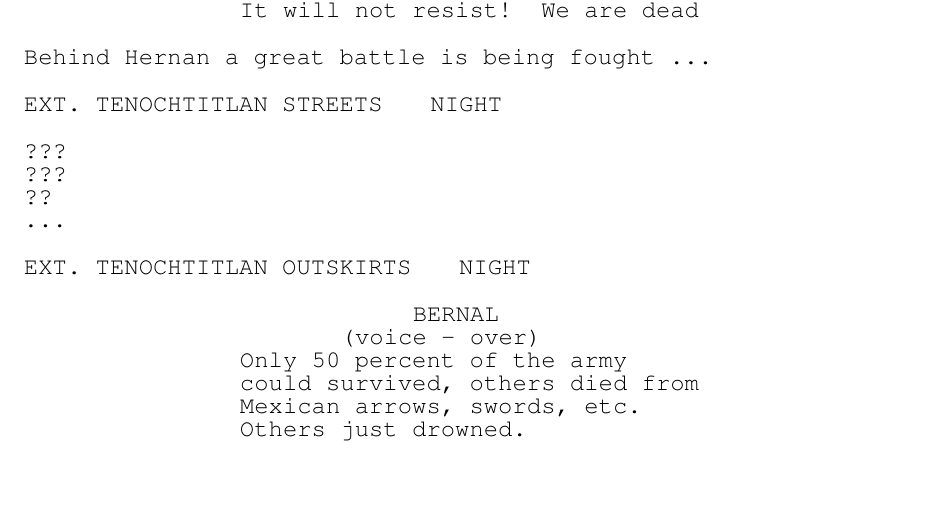
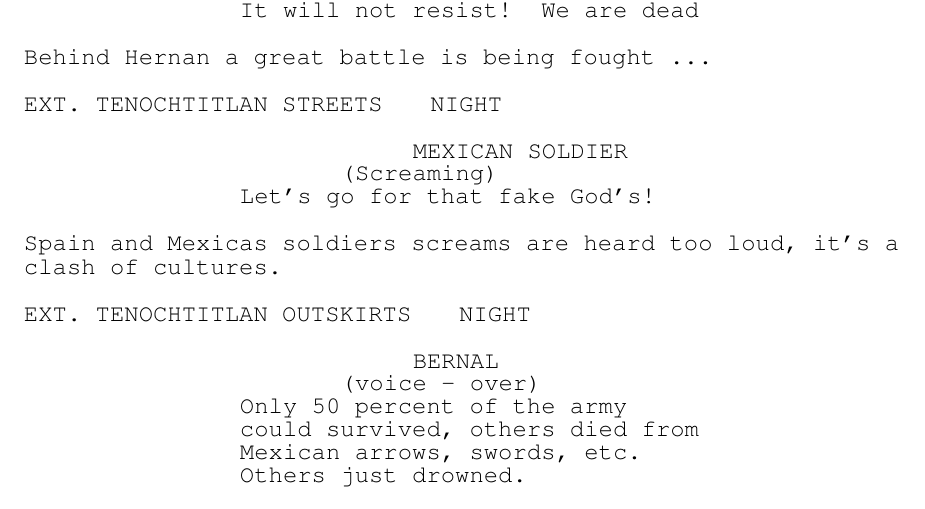
Before and after one commit to MarcoGrimaldo/Computer-Animation, a LaTeX document (Script/script.tex): part of page 4 of 4, cut so that both start at the same text, the shorter picture padded with empty space. Compiled offline with pdfLaTeX.

Commit message:
Script 100%

```diff
--- a/Script/script.tex
+++ b/Script/script.tex
@@ -92,8 +92,11 @@ Behind Hernan a great battle is being fought \dots
 
 \extslug[night]{Tenochtitlan Streets}
 
-???\\ ???\\ ??\\ \dots
+\begin{dialogue}[Screaming]{Mexican Soldier}
+Let's go for that fake God's!
+\end{dialogue}
 
+Spain and Mexicas soldiers screams are heard too loud, it's a clash of cultures.
 
 \extslug[night]{Tenochtitlan Outskirts}
 
```
Also changed, not shown: Script/script.pdf, 2 other files.
